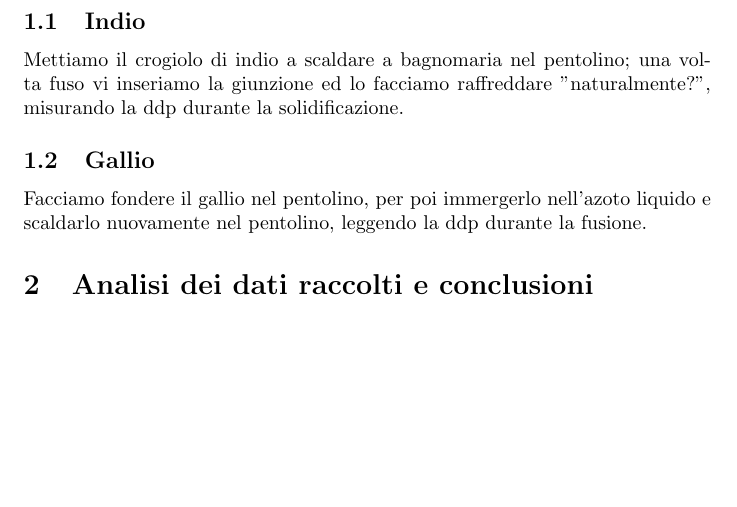
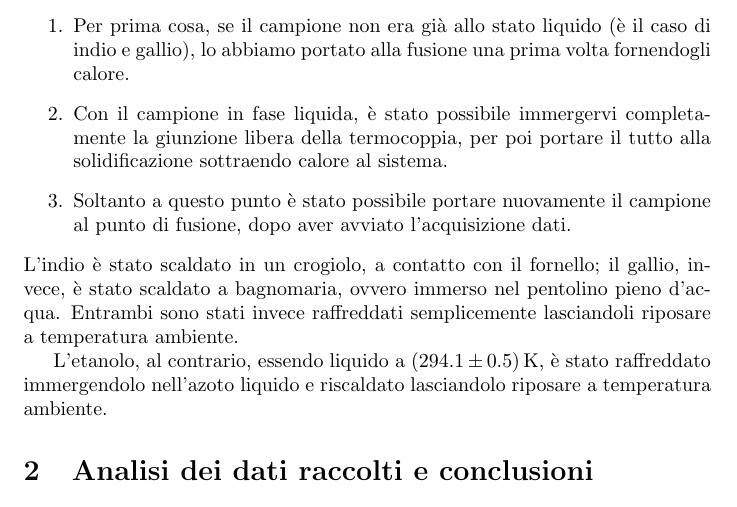
Before and after one commit to RBerga06/unipr-clt-fisica, a LaTeX paper (lab1/r10-thermocouple/relazione.tex): part of page 3 of 5, cut at the place of the change, the shorter picture padded with empty space. Compiled offline with pdfLaTeX.

Commit message:
Riscritto il procedimento di misura

```diff
--- a/lab1/r10-thermocouple/relazione.tex
+++ b/lab1/r10-thermocouple/relazione.tex
@@ -155,21 +156,28 @@ hanno massa relativamente ridotta, per cui la transizione
 di fase è breve. È necessario dunque svolgere i seguenti passaggi:
 \begin{enumerate}
   \item
+    Per prima cosa, se il campione non era già allo stato liquido
+    (è il caso di indio e gallio), lo abbiamo portato alla fusione
+    una prima volta fornendogli calore.
+  \item
+    Con il campione in fase liquida, è stato possibile immergervi
+    completamente la giunzione libera della termocoppia, per poi
+    portare il tutto alla solidificazione sottraendo calore al
+    sistema.
+  \item
+    Soltanto a questo punto è stato possibile portare nuovamente
+    il campione al punto di fusione, dopo aver avviato l'acquisizione
+    dati.
 \end{enumerate}
+L'indio è stato scaldato in un crogiolo, a contatto con il
+fornello; il gallio, invece, è stato scaldato a bagnomaria,
+ovvero immerso nel pentolino pieno d'acqua.
+Entrambi sono stati invece raffreddati semplicemente
+lasciandoli riposare a temperatura ambiente.
 
-\subsection{Indio}
-Mettiamo il crogiolo di indio a scaldare a bagnomaria
-nel pentolino; una volta fuso vi inseriamo la giunzione
-ed lo facciamo raffreddare "naturalmente?", misurando
-la ddp durante la solidificazione.
-
-\subsection{Gallio}
-Facciamo fondere il gallio nel pentolino, per poi
-immergerlo nell'azoto liquido e scaldarlo nuovamente
-nel pentolino, leggendo la ddp durante la fusione.
-%facciamo questo perché:
-% -la temperatura di fusione del Ga è intorno ai 30°C, dunque esso si trovava spesso in uno stato intermedio tra due fasi
-% -bisogna evitare il fenomeno del sottoraffreddamento
+L'etanolo, al contrario, essendo liquido a $(294.1\pm0.5)\,\unit{K}$,
+è stato raffreddato immergendolo nell'azoto liquido e riscaldato
+lasciandolo riposare a temperatura ambiente.
 
 \section{Analisi dei dati raccolti e conclusioni}
 \subsection{Calcolo del momento d'inerzia del campione}
```
Also changed, not shown: lab1/r10-thermocouple/relazione.pdf, lab1/r10-thermocouple/relazione.tex (1 more changed lines).
